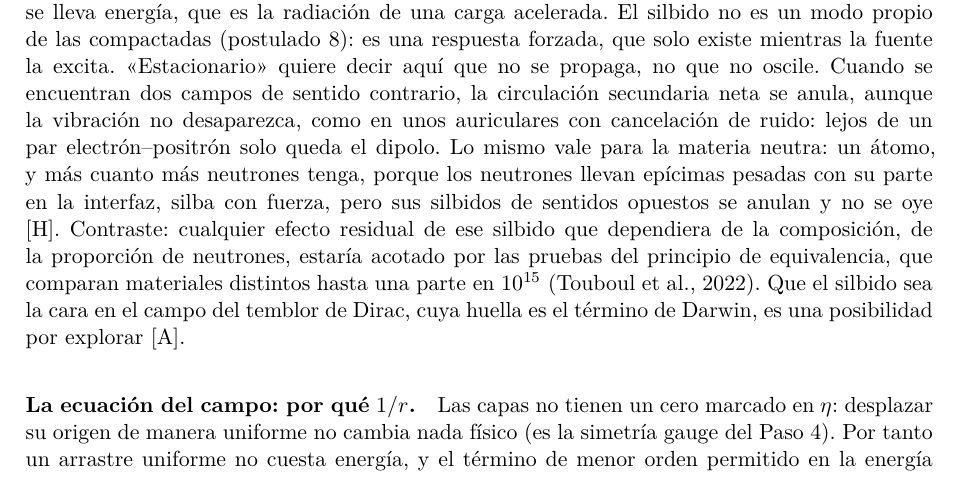
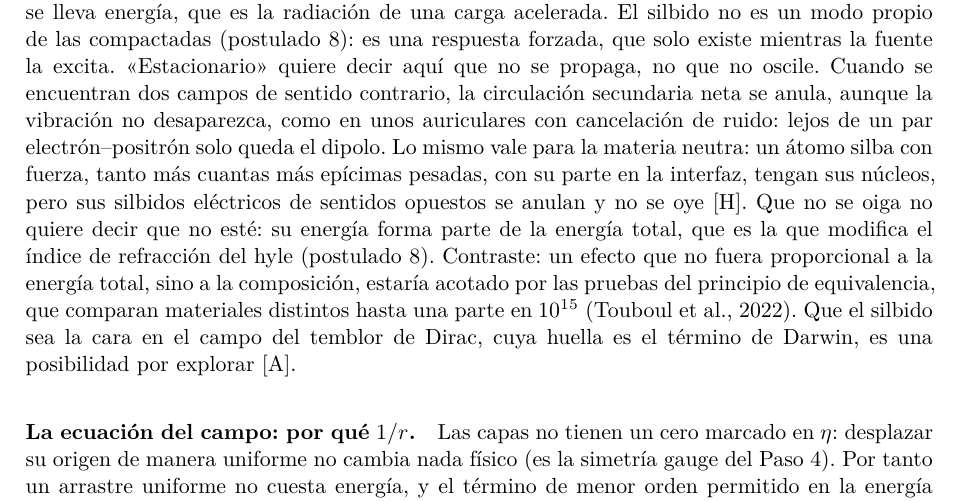
Before and after one commit to ernestoLopezG/leptones-en-el-hyle, a LaTeX paper (preprint/leptones_en_el_hyle.tex): part of page 20 of 49, cut so that both start at the same text. Compiled offline with XeLaTeX.

Commit message:
Silbido de la materia neutra: sin distinción protón/neutrón; su energía forma parte de la energía total que modifica el índice
Co-Authored-By: Claude Opus 5.5 <noreply@anthropic.com>
Claude-Session: https://claude.ai/code/session_018XsoNVBcgYF62CjMFbACAb

```diff
--- a/preprint/leptones_en_el_hyle.tex
+++ b/preprint/leptones_en_el_hyle.tex
@@ -332,7 +332,7 @@ Esta sección deduce la ley de Coulomb a partir del postulado~5: el campo eléct
 
 \apartado{Qué es el campo.} La carga de una pulsación es su circulación en la interfaz A/\Cst, con número de onda $k$ a lo largo de $\eta$ (Paso~4). En el electrón, la circulación en la interfaz tiene $k=1/(2\xi_{\mathrm{interfaz}})$; como el perfil radial rebaja un poco la frecuencia, $k$ es algo mayor que $m_ec/\hbar=1/(2\xi_0)$, y en las estimaciones de esta sección se toman iguales. Lo que distingue el campo de la partícula es que no se sostiene a sí mismo (postulado~9). La pulsación es como una fuente de sonido: hace vibrar el hyle a su alrededor, y esa vibración genera en el hyle exterior un arrastre secundario, $u(\vb{x})$, a lo largo de $\eta$. Ese arrastre no lleva carga, porque no es una pulsación autosostenida: altera el hyle, las pulsaciones que se encuentran en el hyle alterado lo notan, y deja de existir en cuanto desaparece la fuente. El campo de una carga en reposo es la parte estacionaria de ese arrastre; una parte que oscilara y se propagara por las extendidas radiaría energía y vaciaría la pulsación \st{H}. Como precedente, la zona próxima de una fuente de sonido: cerca de ella el fluido se mueve como si fuera incompresible, con un potencial de velocidades que cae como $1/r$ y no transporta energía hacia fuera. La misma imagen explica de forma cualitativa por qué radian las cargas aceleradas: mientras la fuente se mueve de forma uniforme, el arrastre secundario la acompaña sin cambiar de forma; cuando acelera, el arrastre lejano no puede reajustarse al instante, y la parte que se queda desacompasada se desprende y se propaga como onda, llevándose energía, igual que una fuente de sonido que cambia bruscamente de velocidad \st{H, cualitativo}. El cálculo cuantitativo (la potencia de Larmor y los campos de Liénard--Wiechert) es el de la electrodinámica relativista, que el modelo hereda a través de la ley de Coulomb y la invariancia de Lorentz (apartado «El magnetismo»).
 
-\apartado{Circulación secundaria y silbido: dos aspectos del campo} \st{H}. El campo no es una pulsación: no se sostiene por sí solo, desaparece con la fuente y no lleva carga. Tiene dos aspectos que no se pueden separar. (i)~\emph{La circulación secundaria}: el arrastre $u$ a lo largo de $\eta$, con signo (el sentido de giro de la fuente), que se superpone de forma lineal; es lo que sienten las demás cargas, y de ella salen la ley de Coulomb y su signo. Lo primario tiene que ser esta circulación secundaria, que nace en la fuente y se extiende por el medio: si fuera la deriva media de una vibración en cada punto, sería cuadrática en su amplitud, caería como $1/r^2$ y no tendría signo \st{D}. (ii)~\emph{El silbido}: la circulación secundaria oscila con la frecuencia de la parte de la fuente que circula en la interfaz, $\omega=ck$, con $k=1/(2\xi_{\mathrm{interfaz}})$. Esa parte es la misma en todas las partículas cargadas (el electrón, el muón, la epícima pesada del protón), así que el tono es universal y todas las cargas resuenan entre sí; es lo mismo que hace universal la carga (Paso~4). Una perturbación que oscila con $\omega$ y gira en $\eta$ con $k$ cumple en las extendidas $\nabla^2u=(k^2-\omega^2/c^2)\,u$ \st{D, dada la ecuación de ondas del Paso~1}. Hay tres casos: en resonancia exacta, $\omega=ck$, la onda está justo en el corte de la guía, el perfil es el de Laplace ($1/r$), su velocidad de grupo en las extendidas es nula y no radia: es un campo cercano reactivo, cuya energía va y viene sin disiparse, como un tono puro; por debajo del corte el perfil decae de forma exponencial, como en la neutrínica (apartado «La neutrínica como arrastre con deslizamiento»); por encima, la onda se propaga y se lleva energía, que es la radiación de una carga acelerada. El silbido no es un modo propio de las compactadas (postulado~8): es una respuesta forzada, que solo existe mientras la fuente la excita. «Estacionario» quiere decir aquí que no se propaga, no que no oscile. Cuando se encuentran dos campos de sentido contrario, la circulación secundaria neta se anula, aunque la vibración no desaparezca, como en unos auriculares con cancelación de ruido: lejos de un par electrón--positrón solo queda el dipolo. Lo mismo vale para la materia neutra: un átomo, y más cuanto más neutrones tenga, porque los neutrones llevan epícimas pesadas con su parte en la interfaz, silba con fuerza, pero sus silbidos de sentidos opuestos se anulan y no se oye \st{H}. Contraste: cualquier efecto residual de ese silbido que dependiera de la composición, de la proporción de neutrones, estaría acotado por las pruebas del principio de equivalencia, que comparan materiales distintos hasta una parte en $10^{15}$ (Touboul et al., 2022). Que el silbido sea la cara en el campo del temblor de Dirac, cuya huella es el término de Darwin, es una posibilidad por explorar \st{A}.
+\apartado{Circulación secundaria y silbido: dos aspectos del campo} \st{H}. El campo no es una pulsación: no se sostiene por sí solo, desaparece con la fuente y no lleva carga. Tiene dos aspectos que no se pueden separar. (i)~\emph{La circulación secundaria}: el arrastre $u$ a lo largo de $\eta$, con signo (el sentido de giro de la fuente), que se superpone de forma lineal; es lo que sienten las demás cargas, y de ella salen la ley de Coulomb y su signo. Lo primario tiene que ser esta circulación secundaria, que nace en la fuente y se extiende por el medio: si fuera la deriva media de una vibración en cada punto, sería cuadrática en su amplitud, caería como $1/r^2$ y no tendría signo \st{D}. (ii)~\emph{El silbido}: la circulación secundaria oscila con la frecuencia de la parte de la fuente que circula en la interfaz, $\omega=ck$, con $k=1/(2\xi_{\mathrm{interfaz}})$. Esa parte es la misma en todas las partículas cargadas (el electrón, el muón, la epícima pesada del protón), así que el tono es universal y todas las cargas resuenan entre sí; es lo mismo que hace universal la carga (Paso~4). Una perturbación que oscila con $\omega$ y gira en $\eta$ con $k$ cumple en las extendidas $\nabla^2u=(k^2-\omega^2/c^2)\,u$ \st{D, dada la ecuación de ondas del Paso~1}. Hay tres casos: en resonancia exacta, $\omega=ck$, la onda está justo en el corte de la guía, el perfil es el de Laplace ($1/r$), su velocidad de grupo en las extendidas es nula y no radia: es un campo cercano reactivo, cuya energía va y viene sin disiparse, como un tono puro; por debajo del corte el perfil decae de forma exponencial, como en la neutrínica (apartado «La neutrínica como arrastre con deslizamiento»); por encima, la onda se propaga y se lleva energía, que es la radiación de una carga acelerada. El silbido no es un modo propio de las compactadas (postulado~8): es una respuesta forzada, que solo existe mientras la fuente la excita. «Estacionario» quiere decir aquí que no se propaga, no que no oscile. Cuando se encuentran dos campos de sentido contrario, la circulación secundaria neta se anula, aunque la vibración no desaparezca, como en unos auriculares con cancelación de ruido: lejos de un par electrón--positrón solo queda el dipolo. Lo mismo vale para la materia neutra: un átomo silba con fuerza, tanto más cuantas más epícimas pesadas, con su parte en la interfaz, tengan sus núcleos, pero sus silbidos eléctricos de sentidos opuestos se anulan y no se oye \st{H}. Que no se oiga no quiere decir que no esté: su energía forma parte de la energía total, que es la que modifica el índice de refracción del hyle (postulado~8). Contraste: un efecto que no fuera proporcional a la energía total, sino a la composición, estaría acotado por las pruebas del principio de equivalencia, que comparan materiales distintos hasta una parte en $10^{15}$ (Touboul et al., 2022). Que el silbido sea la cara en el campo del temblor de Dirac, cuya huella es el término de Darwin, es una posibilidad por explorar \st{A}.
 
 \apartado{La ecuación del campo: por qué $1/r$.} Las capas no tienen un cero marcado en $\eta$: desplazar su origen de manera uniforme no cambia nada físico (es la simetría gauge del Paso~4). Por tanto un arrastre uniforme no cuesta energía, y el término de menor orden permitido en la energía del campo es el de su gradiente, $\tfrac12K_u|\nabla u|^2$, donde $K_u$ es la rigidez del hyle frente a variaciones del arrastre de un punto a otro. Queda un matiz \st{A}: el arrastre es una velocidad del medio, y en un medio con inercia un flujo uniforme tiene energía cinética, $\tfrac12\rho u^2$, que haría de término de masa y daría un potencial de Yukawa en lugar de $1/r$. Que no cuente exige que el arrastre a lo largo de $\eta$ no transporte masa del medio, por ejemplo que sea un deslizamiento de fase de la componente superfluida, o que esa inercia sea despreciable; está por mostrar, y por eso $1/r$ queda como hipótesis. Minimizar esa energía fuera de la fuente da la ecuación de Laplace, y con una fuente puntual en tres dimensiones:
 \begin{equation}
```
Also changed, not shown: preprint/leptones_en_el_hyle.pdf.
